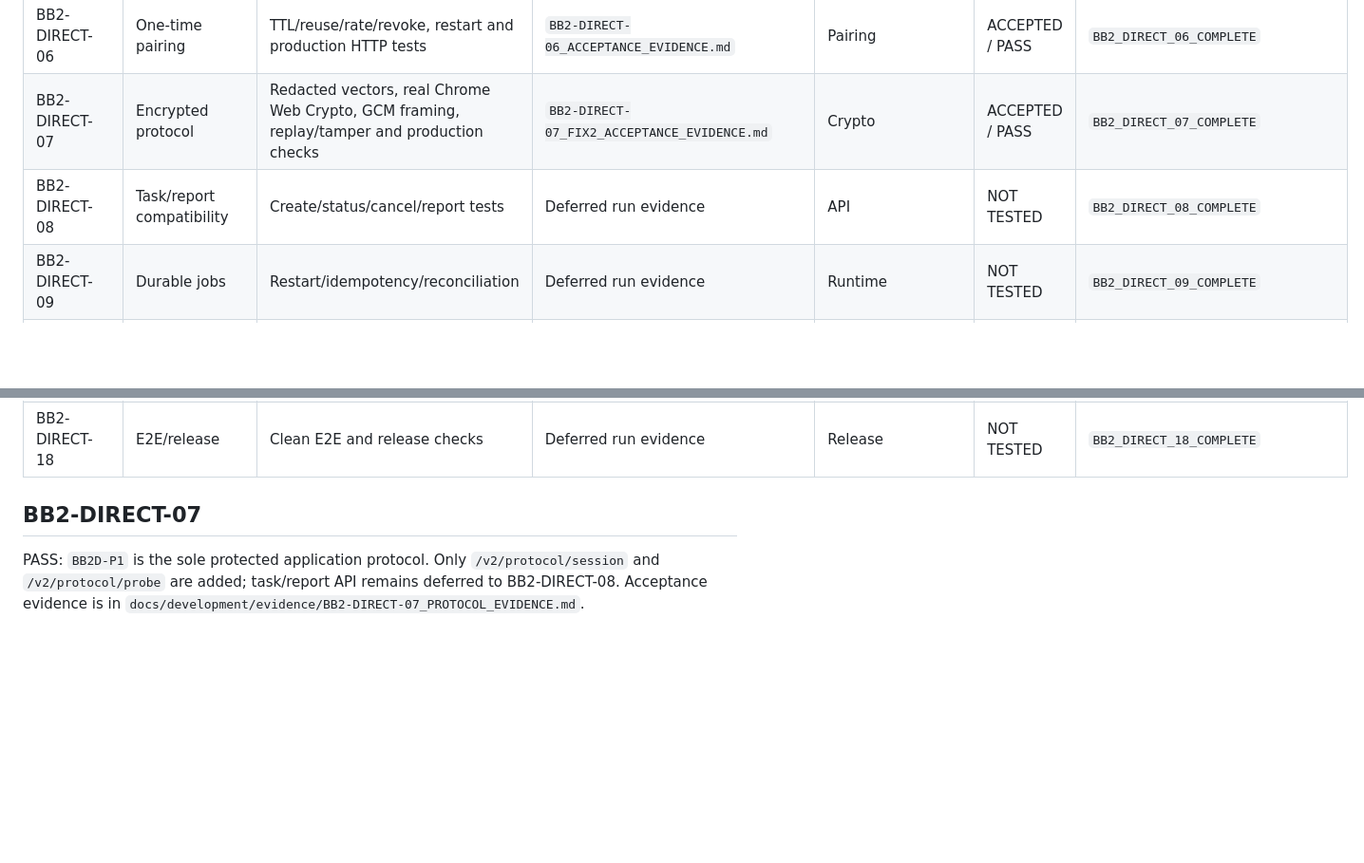
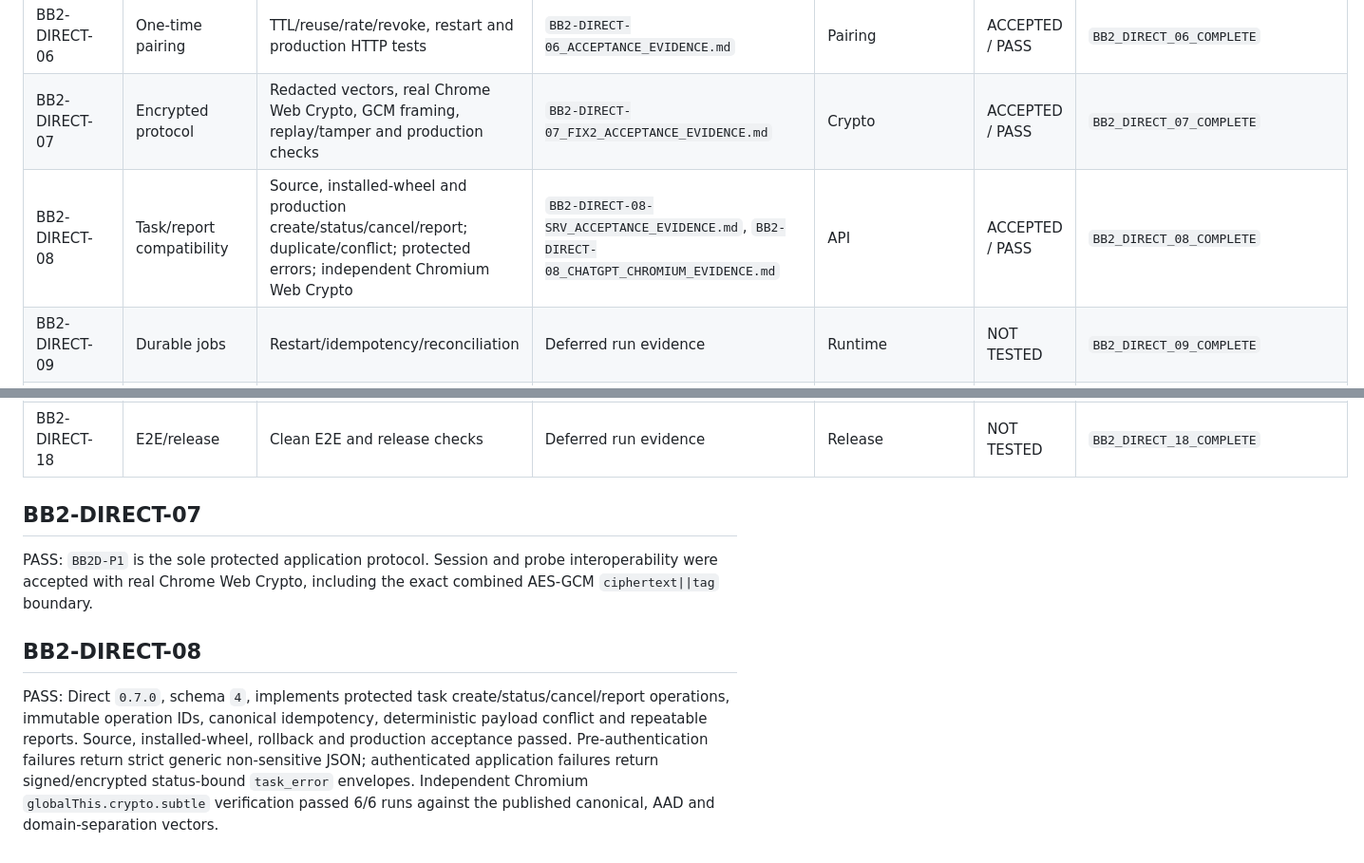
Before and after one commit to MaksimUnimax/bridgeService, a Markdown page: docs/architecture/ACCEPTANCE_MATRIX.md, 2 parts joined by grey strips. Shown at 95% size. Drawn GitHub-style; blank space fills up the shorter version.

Commit message:
BB2-DIRECT-08: accept task/report compatibility matrix

```diff
--- a/docs/architecture/ACCEPTANCE_MATRIX.md
+++ b/docs/architecture/ACCEPTANCE_MATRIX.md
@@ -10,7 +10,7 @@
 | BB2-DIRECT-05 | Stable server identity | Restart/fingerprint test | `BB2-DIRECT-05_INSTANCE_IDENTITY_EVIDENCE.md` | Server | ACCEPTED / PASS | `BB2_DIRECT_05_COMPLETE` |
 | BB2-DIRECT-06 | One-time pairing | TTL/reuse/rate/revoke, restart and production HTTP tests | `BB2-DIRECT-06_ACCEPTANCE_EVIDENCE.md` | Pairing | ACCEPTED / PASS | `BB2_DIRECT_06_COMPLETE` |
 | BB2-DIRECT-07 | Encrypted protocol | Redacted vectors, real Chrome Web Crypto, GCM framing, replay/tamper and production checks | `BB2-DIRECT-07_FIX2_ACCEPTANCE_EVIDENCE.md` | Crypto | ACCEPTED / PASS | `BB2_DIRECT_07_COMPLETE` |
-| BB2-DIRECT-08 | Task/report compatibility | Create/status/cancel/report tests | Deferred run evidence | API | NOT TESTED | `BB2_DIRECT_08_COMPLETE` |
+| BB2-DIRECT-08 | Task/report compatibility | Source, installed-wheel and production create/status/cancel/report; duplicate/conflict; protected errors; independent Chromium Web Crypto | `BB2-DIRECT-08-SRV_ACCEPTANCE_EVIDENCE.md`, `BB2-DIRECT-08_CHATGPT_CHROMIUM_EVIDENCE.md` | API | ACCEPTED / PASS | `BB2_DIRECT_08_COMPLETE` |
 | BB2-DIRECT-09 | Durable jobs | Restart/idempotency/reconciliation | Deferred run evidence | Runtime | NOT TESTED | `BB2_DIRECT_09_COMPLETE` |
 | BB2-DIRECT-10 | Bundle | CLI output/import/checksum/expiry | Deferred run evidence | Installer/extension | NOT TESTED | `BB2_DIRECT_10_COMPLETE` |
 | BB2-DIRECT-11 | Extension profiles | Pair/connect/revoke/legacy UI | Deferred run evidence | Extension | NOT TESTED | `BB2_DIRECT_11_COMPLETE` |
@@ -21,6 +21,11 @@
 | BB2-DIRECT-16 | Installer | Clean install/upgrade/uninstall | Deferred run evidence | Package | NOT TESTED | `BB2_DIRECT_16_COMPLETE` |
 | BB2-DIRECT-17 | Security/failure | Full abuse/failure suite | Deferred run evidence | All | NOT TESTED | `BB2_DIRECT_17_COMPLETE` |
 | BB2-DIRECT-18 | E2E/release | Clean E2E and release checks | Deferred run evidence | Release | NOT TESTED | `BB2_DIRECT_18_COMPLETE` |
+
 ## BB2-DIRECT-07
 
-PASS: `BB2D-P1` is the sole protected application protocol. Only `/v2/protocol/session` and `/v2/protocol/probe` are added; task/report API remains deferred to BB2-DIRECT-08. Acceptance evidence is in `docs/development/evidence/BB2-DIRECT-07_PROTOCOL_EVIDENCE.md`.
+PASS: `BB2D-P1` is the sole protected application protocol. Session and probe interoperability were accepted with real Chrome Web Crypto, including the exact combined AES-GCM `ciphertext||tag` boundary.
+
+## BB2-DIRECT-08
+
+PASS: Direct `0.7.0`, schema `4`, implements protected task create/status/cancel/report operations, immutable operation IDs, canonical idempotency, deterministic payload conflict and repeatable reports. Source, installed-wheel, rollback and production acceptance passed. Pre-authentication failures return strict generic non-sensitive JSON; authenticated application failures return signed/encrypted status-bound `task_error` envelopes. Independent Chromium `globalThis.crypto.subtle` verification passed 6/6 runs against the published canonical, AAD and domain-separation vectors.
```
